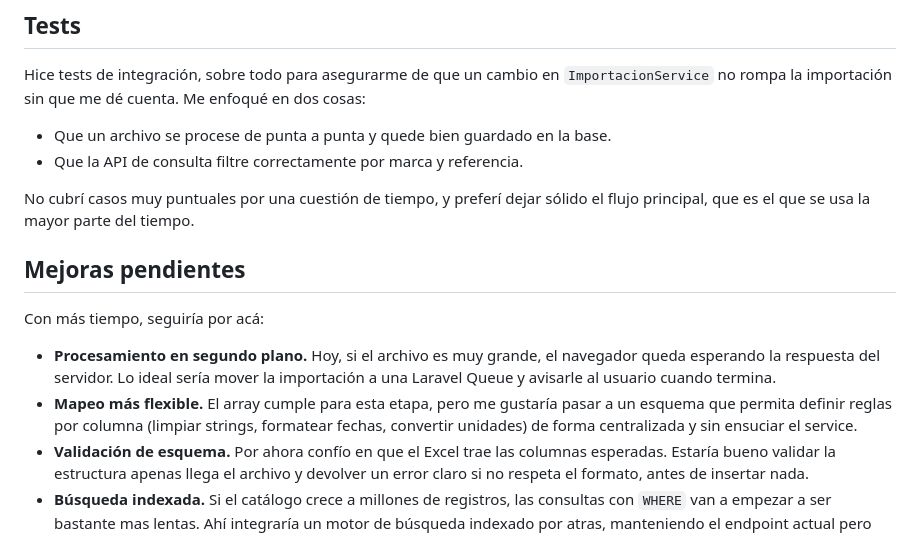
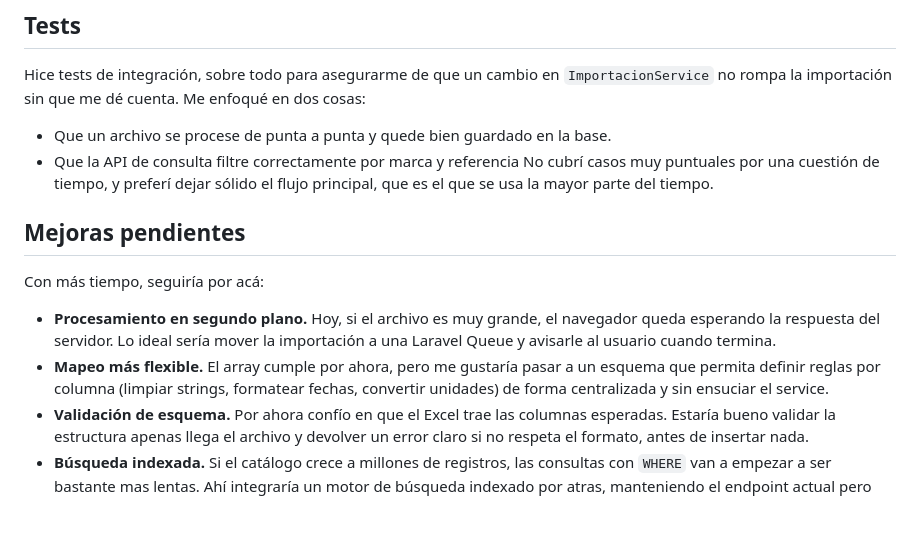
Before and after one commit to Vguetz/importador-tarifas, a Markdown page: README.md, the part around the change. Rendered like a GitHub page; blank space fills up the shorter version.

Commit message:
fix:readme3

```diff
--- a/README.md
+++ b/README.md
@@ -42,16 +42,14 @@ El endpoint de consulta tenía que aguantar miles de productos sin morir, así q
 Hice tests de integración, sobre todo para asegurarme de que un cambio en `ImportacionService` no rompa la importación sin que me dé cuenta. Me enfoqué en dos cosas:
 
 - Que un archivo se procese de punta a punta y quede bien guardado en la base.
-- Que la API de consulta filtre correctamente por marca y referencia.
-
+- Que la API de consulta filtre correctamente por marca y referencia
 No cubrí casos muy puntuales por una cuestión de tiempo, y preferí dejar sólido el flujo principal, que es el que se usa la mayor parte del tiempo.
 
 ## Mejoras pendientes
 
 Con más tiempo, seguiría por acá:
-
 - **Procesamiento en segundo plano.** Hoy, si el archivo es muy grande, el navegador queda esperando la respuesta del servidor. Lo ideal sería mover la importación a una Laravel Queue y avisarle al usuario cuando termina.
-- **Mapeo más flexible.** El array cumple para esta etapa, pero me gustaría pasar a un esquema que permita definir reglas por columna (limpiar strings, formatear fechas, convertir unidades) de forma centralizada y sin ensuciar el service.
+- **Mapeo más flexible.** El array cumple por ahora, pero me gustaría pasar a un esquema que permita definir reglas por columna (limpiar strings, formatear fechas, convertir unidades) de forma centralizada y sin ensuciar el service.
 - **Validación de esquema.** Por ahora confío en que el Excel trae las columnas esperadas. Estaría bueno validar la estructura apenas llega el archivo y devolver un error claro si no respeta el formato, antes de insertar nada.
 - **Búsqueda indexada.** Si el catálogo crece a millones de registros, las consultas con `WHERE` van a empezar a ser bastante mas lentas. Ahí integraría un motor de búsqueda indexado por atras, manteniendo el endpoint actual pero bajando los tiempos de respuesta.
 - **Mejor trazabilidad.** Que si falla una fila dentro de un archivo de 10.000, quede registrado el motivo exacto y el proceso continúe con el resto, en lugar de abortar por completo.
```
